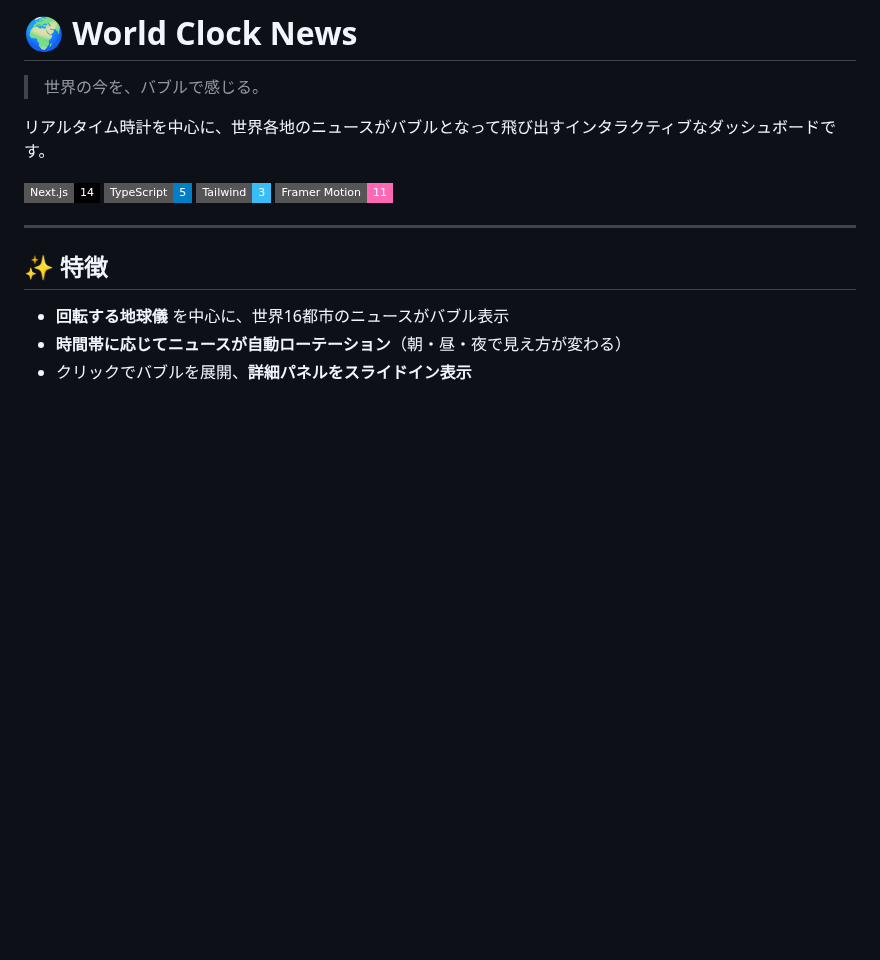
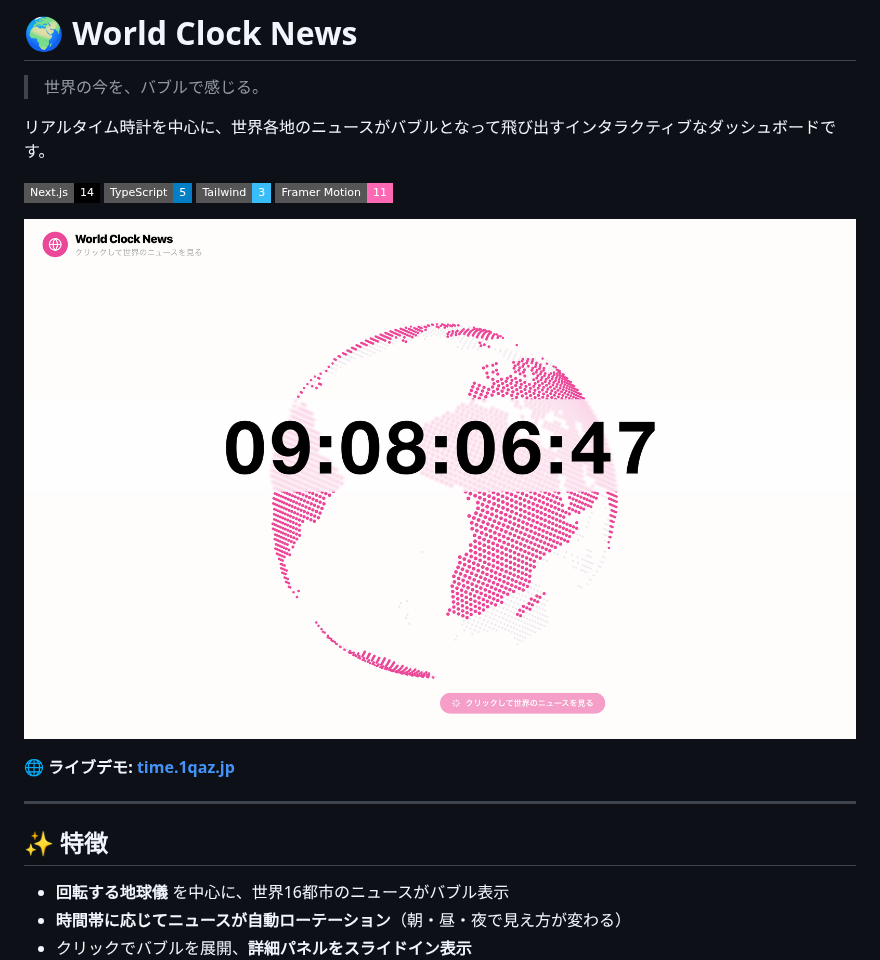
Before and after one commit to masafykun/world-clock-news, a Markdown page: README.md, the part around the change. Drawn GitHub-style; pictures changed too: docs/screenshot.png (added); badges without logos; blank space fills up the shorter version.

Commit message:
READMEにライブデモのリンクとスクリーンショットを追加
Co-Authored-By: Claude Fable 5 <noreply@anthropic.com>

```diff
--- a/README.md
+++ b/README.md
@@ -8,6 +8,10 @@
 ![TypeScript](https://img.shields.io/badge/TypeScript-5-blue?style=flat-square&logo=typescript)
 ![Tailwind CSS](https://img.shields.io/badge/Tailwind-3-38bdf8?style=flat-square&logo=tailwindcss)
 ![Framer Motion](https://img.shields.io/badge/Framer_Motion-11-ff69b4?style=flat-square)
+
+![World Clock News — ハーフトーンドット地球儀とセンチ秒デジタル時計](docs/screenshot.png)
+
+**🌐 ライブデモ: [time.1qaz.jp](https://time.1qaz.jp)**
 
 ---
 
```
